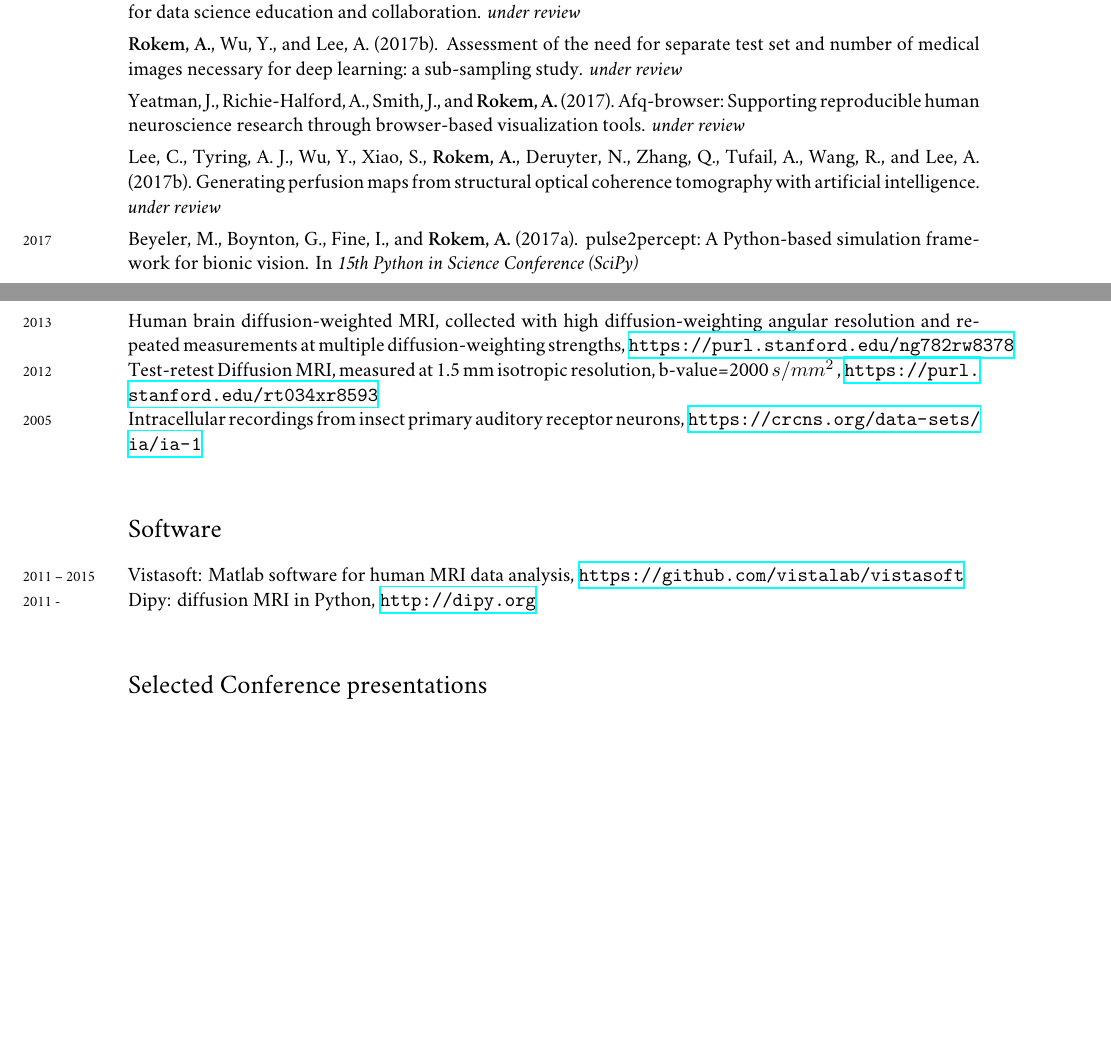
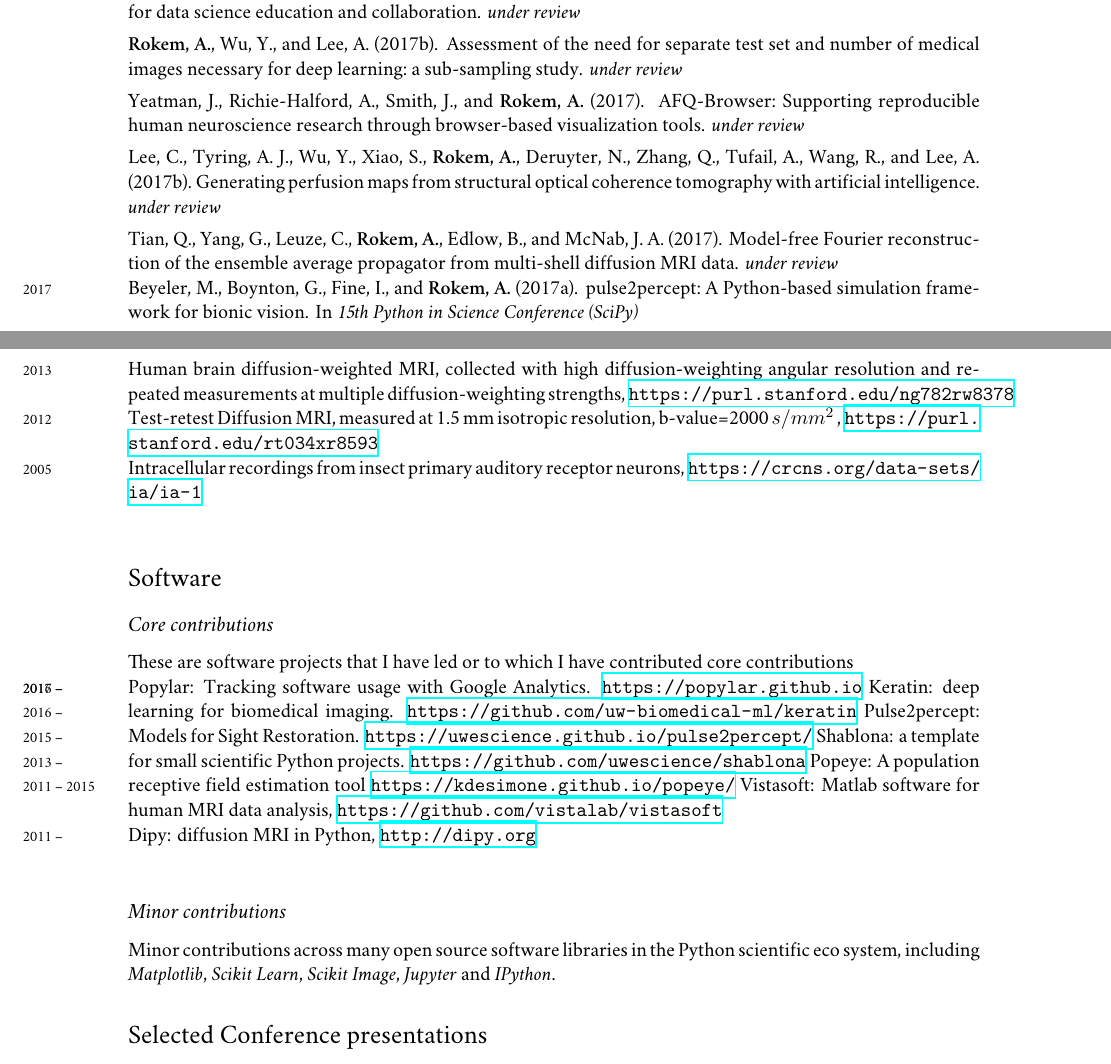
Before and after one commit to arokem/arokem-cv, a LaTeX CV (arokemCV.tex, which reads arokemCV.bib): two parts of pages 1 and 5 of 9 before the commit and two parts of pages 1 and 5 of 10 after it, joined at a grey line, cut so that both start at the same text, the shorter picture padded with empty space. Compiled offline with XeLaTeX; a missing font is replaced by an installed copy or a similar font.

Commit message:
Add one more publication. Update software section.

```diff
--- a/arokemCV.bib
+++ b/arokemCV.bib
@@ -1,3 +1,13 @@
+
+
+@article{tian2017fouriereap,
+title={Model-free {F}ourier reconstruction of the ensemble average propagator from multi-shell diffusion {M}{R}{I} data},
+author={Tian, Q. and Yang, G. and Leuze, C.W.U and {\bf Rokem, A.} and Edlow, B.L. and McNab, J. A.},
+journal={under review},
+year={2017},
+}
+
+
 
 @article{huber2017readingwm,
 title={White matter plasticity and reading: Network level changes track the learning process},
--- a/arokemCV.tex
+++ b/arokemCV.tex
@@ -136,6 +136,8 @@
   \bibentry{lee2017perfusion}
 
   \vspace{4pt}
+
+  \bibentry{tian2017fouriereap}
 
   \years{2017}
 
@@ -326,10 +328,23 @@
 
 \section*{Software}
 
+\subsection*{Core contributions}
+
+These are software projects that I have led or to which I have contributed core contributions
+
+\years{2017 -- } Popylar: Tracking software usage with Google Analytics. \url{https://popylar.github.io}
+\years{2016 -- } Keratin: deep learning for biomedical imaging. \url{https://github.com/uw-biomedical-ml/keratin}
+\years{2016 -- } Pulse2percept: Models for Sight Restoration. \url{https://uwescience.github.io/pulse2percept/}
+\years{2015 --} Shablona: a template for small scientific Python projects. \url{https://github.com/uwescience/shablona}
+\years{2013 -- } Popeye: A population receptive field estimation tool \url{https://kdesimone.github.io/popeye/}
 \years{2011 -- 2015} Vistasoft: Matlab software for human MRI data analysis, \url{https://github.com/vistalab/vistasoft}\\
-\years{2011 - } Dipy: diffusion MRI in Python, \url{http://dipy.org}\\
+\years{2011 -- } Dipy: diffusion MRI in Python, \url{http://dipy.org}\\
 
+\subsection*{Minor contributions}
 
+Minor contributions across many open source software libraries in the Python
+scientific eco system, including \emph{Matplotlib}, \emph{Scikit Learn},
+\emph{Scikit Image}, \emph{Jupyter} and \emph{IPython}.
 
 \section*{Selected Conference presentations}
 \begin{enumerate}
```
Also changed, not shown: arokemCV.bib (7 more changed lines).
